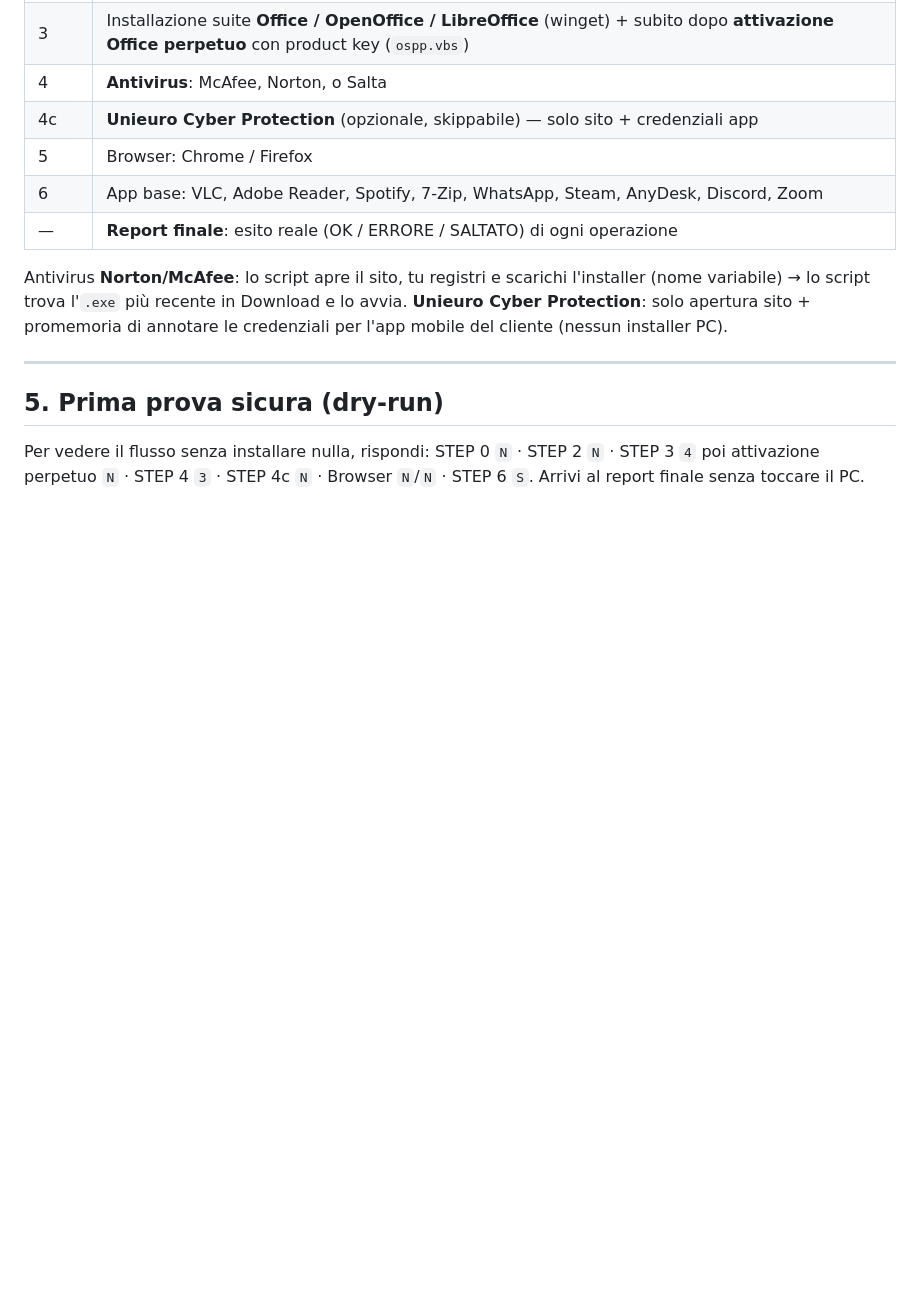
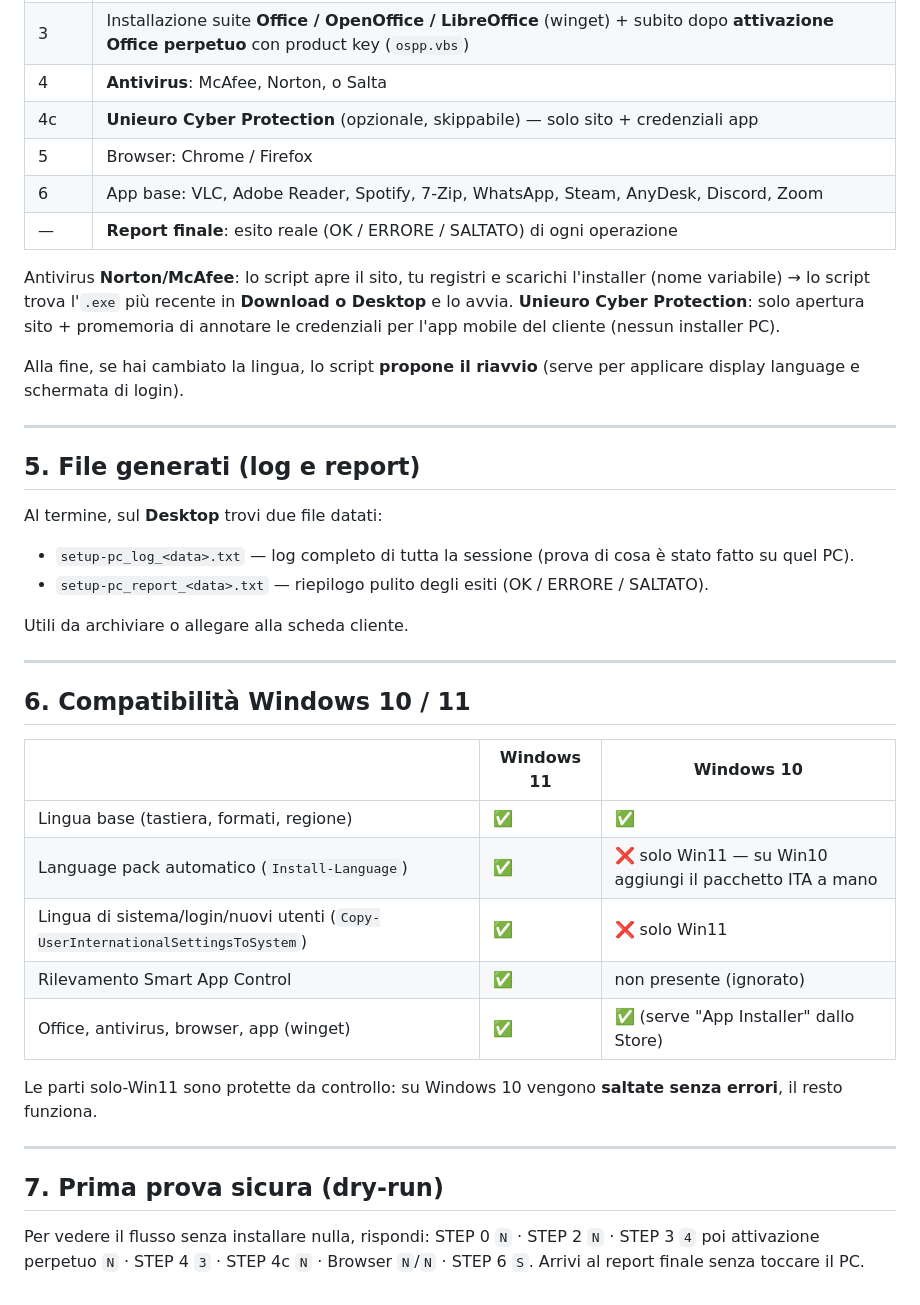
Before and after one commit to samuelenigro97-prog/pc-facile, a Markdown page: LEGGIMI.md, the part around the change. Drawn GitHub-style; blank space fills up the shorter version.

Commit message:
LEGGIMI: file log/report, offerta riavvio, compatibilita' Win10/11
Co-Authored-By: Claude Opus 4.8 <noreply@anthropic.com>

```diff
--- a/LEGGIMI.md
+++ b/LEGGIMI.md
@@ -98,14 +98,44 @@ Lo script, se riesce a partire, rileva da solo Smart App Control attivo e ti avv
 | —  | **Report finale**: esito reale (OK / ERRORE / SALTATO) di ogni operazione |
 
 Antivirus **Norton/McAfee**: lo script apre il sito, tu registri e scarichi
-l'installer (nome variabile) → lo script trova l'`.exe` più recente in Download e
-lo avvia.
+l'installer (nome variabile) → lo script trova l'`.exe` più recente in **Download o
+Desktop** e lo avvia.
 **Unieuro Cyber Protection**: solo apertura sito + promemoria di annotare le
 credenziali per l'app mobile del cliente (nessun installer PC).
 
+Alla fine, se hai cambiato la lingua, lo script **propone il riavvio** (serve per
+applicare display language e schermata di login).
+
 ---
 
-## 5. Prima prova sicura (dry-run)
+## 5. File generati (log e report)
+
+Al termine, sul **Desktop** trovi due file datati:
+
+- `setup-pc_log_<data>.txt` — log completo di tutta la sessione (prova di cosa è
+  stato fatto su quel PC).
+- `setup-pc_report_<data>.txt` — riepilogo pulito degli esiti (OK / ERRORE / SALTATO).
+
+Utili da archiviare o allegare alla scheda cliente.
+
+---
+
+## 6. Compatibilità Windows 10 / 11
+
+| | Windows 11 | Windows 10 |
+|---|---|---|
+| Lingua base (tastiera, formati, regione) | ✅ | ✅ |
+| Language pack automatico (`Install-Language`) | ✅ | ❌ solo Win11 — su Win10 aggiungi il pacchetto ITA a mano |
+| Lingua di sistema/login/nuovi utenti (`Copy-UserInternationalSettingsToSystem`) | ✅ | ❌ solo Win11 |
+| Rilevamento Smart App Control | ✅ | non presente (ignorato) |
+| Office, antivirus, browser, app (winget) | ✅ | ✅ (serve "App Installer" dallo Store) |
+
+Le parti solo-Win11 sono protette da controllo: su Windows 10 vengono **saltate senza
+errori**, il resto funziona.
+
+---
+
+## 7. Prima prova sicura (dry-run)
 
 Per vedere il flusso senza installare nulla, rispondi:
 STEP 0 `N` · STEP 2 `N` · STEP 3 `4` poi attivazione perpetuo `N` · STEP 4 `3` ·
```
